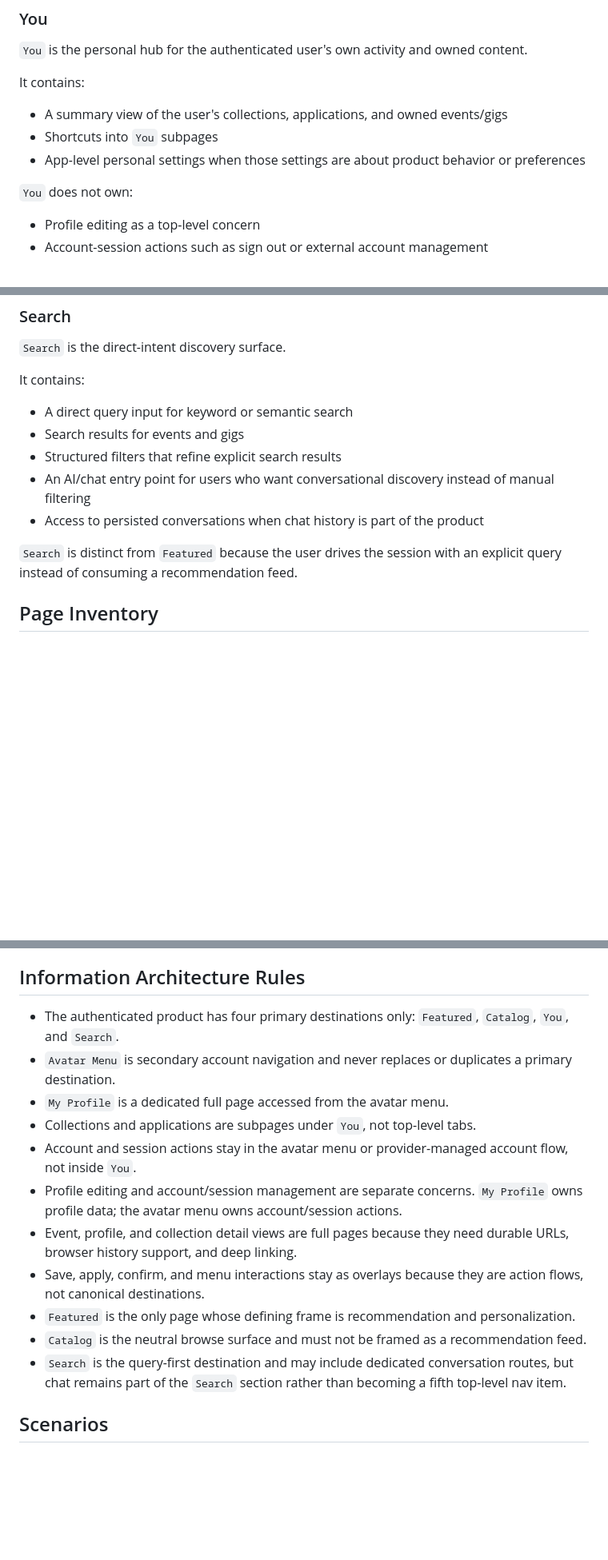
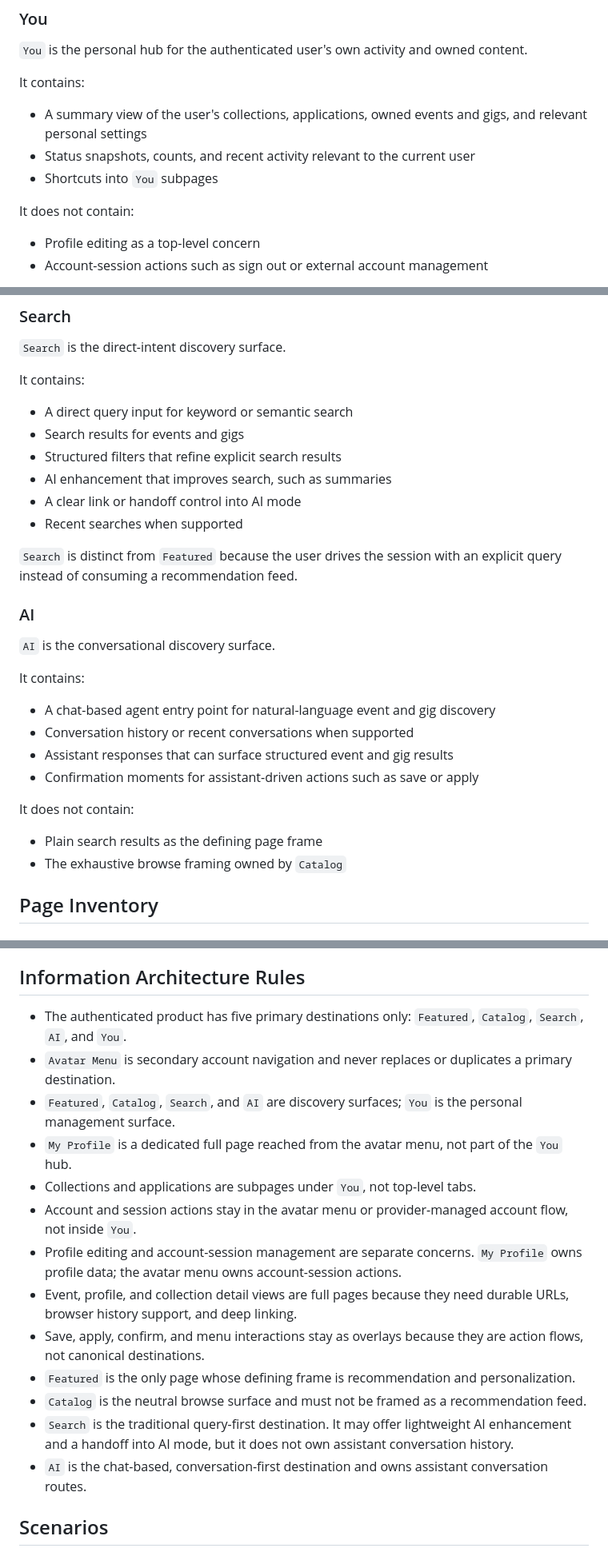
Before and after one commit to osu-cse5914/buckai-events, a Markdown page: specs/system/app-pages.md, 3 parts joined by grey strips. Shown at 80% size. Drawn GitHub-style; blank space fills up the shorter version.

```diff
--- a/specs/system/app-pages.md
+++ b/specs/system/app-pages.md
@@ -67,11 +80,11 @@ It does not contain:
 
 It contains:
 
-- A summary view of the user's collections, applications, and owned events/gigs
+- A summary view of the user's collections, applications, owned events and gigs, and relevant personal settings
+- Status snapshots, counts, and recent activity relevant to the current user
 - Shortcuts into `You` subpages
-- App-level personal settings when those settings are about product behavior or preferences
 
-`You` does not own:
+It does not contain:
 
 - Profile editing as a top-level concern
 - Account-session actions such as sign out or external account management
@@ -87,10 +100,27 @@ It contains:
 - A direct query input for keyword or semantic search
 - Search results for events and gigs
 - Structured filters that refine explicit search results
-- An AI/chat entry point for users who want conversational discovery instead of manual filtering
-- Access to persisted conversations when chat history is part of the product
+- AI enhancement that improves search, such as summaries
+- A clear link or handoff control into AI mode
+- Recent searches when supported
 
 `Search` is distinct from `Featured` because the user drives the session with an explicit query instead of consuming a recommendation feed.
+
+### AI
+
+`AI` is the conversational discovery surface.
+
+It contains:
+
+- A chat-based agent entry point for natural-language event and gig discovery
+- Conversation history or recent conversations when supported
+- Assistant responses that can surface structured event and gig results
+- Confirmation moments for assistant-driven actions such as save or apply
+
+It does not contain:
+
+- Plain search results as the defining page frame
+- The exhaustive browse framing owned by `Catalog`
 
 ## Page Inventory
 
@@ -301,17 +341,19 @@ Mobile navigation is a responsive presentation of the same primary navigation mo
 
 ## Information Architecture Rules
 
-- The authenticated product has four primary destinations only: `Featured`, `Catalog`, `You`, and `Search`.
+- The authenticated product has five primary destinations only: `Featured`, `Catalog`, `Search`, `AI`, and `You`.
 - `Avatar Menu` is secondary account navigation and never replaces or duplicates a primary destination.
-- `My Profile` is a dedicated full page accessed from the avatar menu.
+- `Featured`, `Catalog`, `Search`, and `AI` are discovery surfaces; `You` is the personal management surface.
+- `My Profile` is a dedicated full page reached from the avatar menu, not part of the `You` hub.
 - Collections and applications are subpages under `You`, not top-level tabs.
 - Account and session actions stay in the avatar menu or provider-managed account flow, not inside `You`.
-- Profile editing and account/session management are separate concerns. `My Profile` owns profile data; the avatar menu owns account/session actions.
+- Profile editing and account-session management are separate concerns. `My Profile` owns profile data; the avatar menu owns account-session actions.
 - Event, profile, and collection detail views are full pages because they need durable URLs, browser history support, and deep linking.
 - Save, apply, confirm, and menu interactions stay as overlays because they are action flows, not canonical destinations.
 - `Featured` is the only page whose defining frame is recommendation and personalization.
 - `Catalog` is the neutral browse surface and must not be framed as a recommendation feed.
-- `Search` is the query-first destination and may include dedicated conversation routes, but chat remains part of the `Search` section rather than becoming a fifth top-level nav item.
+- `Search` is the traditional query-first destination. It may offer lightweight AI enhancement and a handoff into AI mode, but it does not own assistant conversation history.
+- `AI` is the chat-based, conversation-first destination and owns assistant conversation routes.
 
 ## Scenarios
 
```
Also changed, not shown: other parts of specs/system/app-pages.md (+85 -53 lines), test-cases/index.md (+3 -0 lines), test-cases/system/app-pages.md (added, +17 -0 lines).
